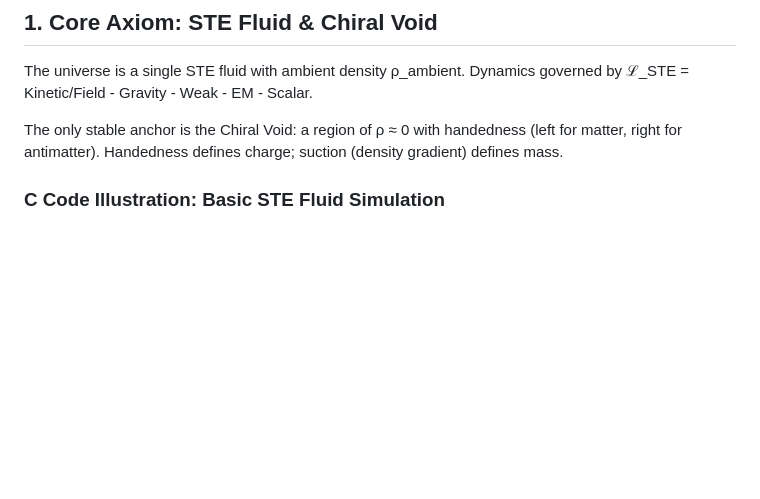
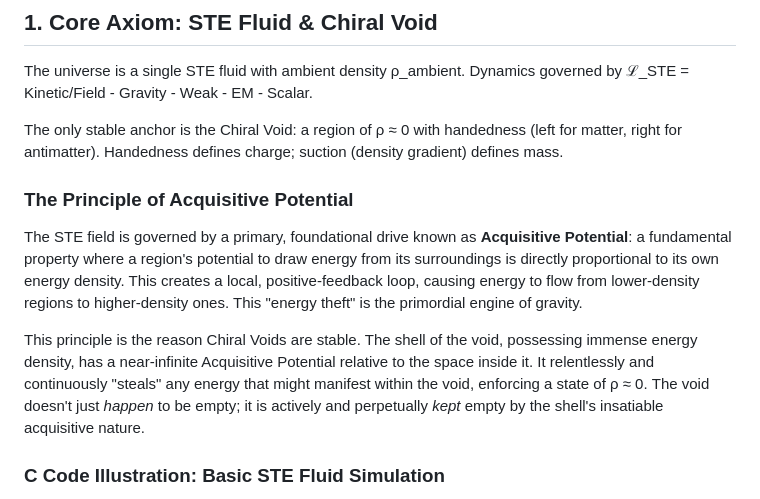
Before and after one commit to wmhorsey/STE-model, a Markdown page: 11-11-2025/STE-Model_MasterDoc_WithCode_11_12_2025.md, the part around the change. Rendered like a GitHub page; blank space fills up the shorter version.

Commit message:
Update version and date in STE model document; enhance clarity in sections and improve C code illustrations for better understanding of fluid dynamics.

```diff
--- a/11-11-2025/STE-Model_MasterDoc_WithCode_11_12_2025.md
+++ b/11-11-2025/STE-Model_MasterDoc_WithCode_11_12_2025.md
@@ -56,6 +56,12 @@ This document includes C code snippets to illustrate the algorithmic underpinnin
 The universe is a single STE fluid with ambient density ρ_ambient. Dynamics governed by ℒ_STE = Kinetic/Field - Gravity - Weak - EM - Scalar.
 
 The only stable anchor is the Chiral Void: a region of ρ ≈ 0 with handedness (left for matter, right for antimatter). Handedness defines charge; suction (density gradient) defines mass.
+
+### The Principle of Acquisitive Potential
+
+The STE field is governed by a primary, foundational drive known as **Acquisitive Potential**: a fundamental property where a region's potential to draw energy from its surroundings is directly proportional to its own energy density. This creates a local, positive-feedback loop, causing energy to flow from lower-density regions to higher-density ones. This "energy theft" is the primordial engine of gravity.
+
+This principle is the reason Chiral Voids are stable. The shell of the void, possessing immense energy density, has a near-infinite Acquisitive Potential relative to the space inside it. It relentlessly and continuously "steals" any energy that might manifest within the void, enforcing a state of ρ ≈ 0. The void doesn't just *happen* to be empty; it is actively and perpetually *kept* empty by the shell's insatiable acquisitive nature.
 
 ### C Code Illustration: Basic STE Fluid Simulation
 
```
